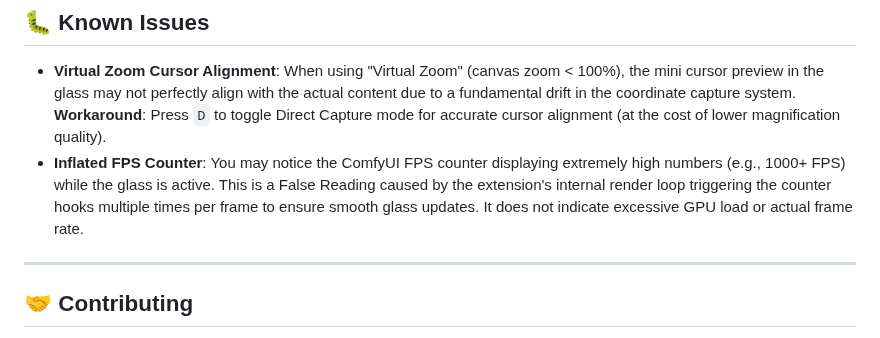
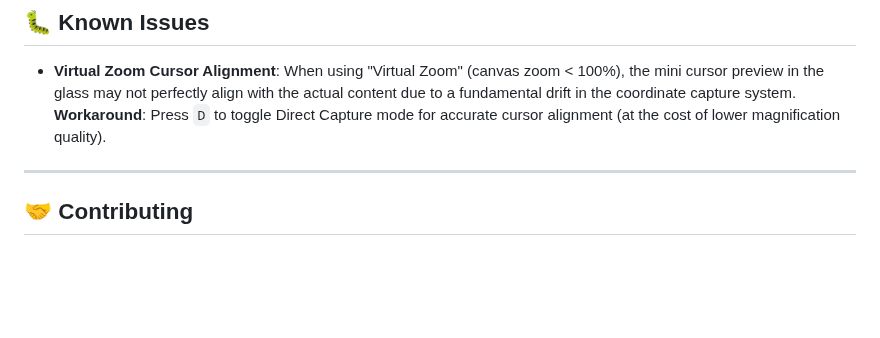
Before and after one commit to AEmotionStudio/ComfyUI-MagnifyGlass, a Markdown page: README.md, the part around the change. GitHub-like rendering; blank space fills up the shorter version.

Commit message:
docs: move inflated FPS counter from known issues to fixed in v1.11.0

```diff
--- a/README.md
+++ b/README.md
@@ -214,7 +214,6 @@ Access settings via the **new Sidebar Panel** or the ComfyUI Settings (⚙️) m
 ## 🐛 Known Issues
 
 *   **Virtual Zoom Cursor Alignment**: When using "Virtual Zoom" (canvas zoom < 100%), the mini cursor preview in the glass may not perfectly align with the actual content due to a fundamental drift in the coordinate capture system. **Workaround**: Press `D` to toggle Direct Capture mode for accurate cursor alignment (at the cost of lower magnification quality).
-*   **Inflated FPS Counter**: You may notice the ComfyUI FPS counter displaying extremely high numbers (e.g., 1000+ FPS) while the glass is active. This is a False Reading caused by the extension's internal render loop triggering the counter hooks multiple times per frame to ensure smooth glass updates. It does not indicate excessive GPU load or actual frame rate.
 
 ---
 
```
Also changed, not shown: CHANGELOG.md (+1 -0 lines).
